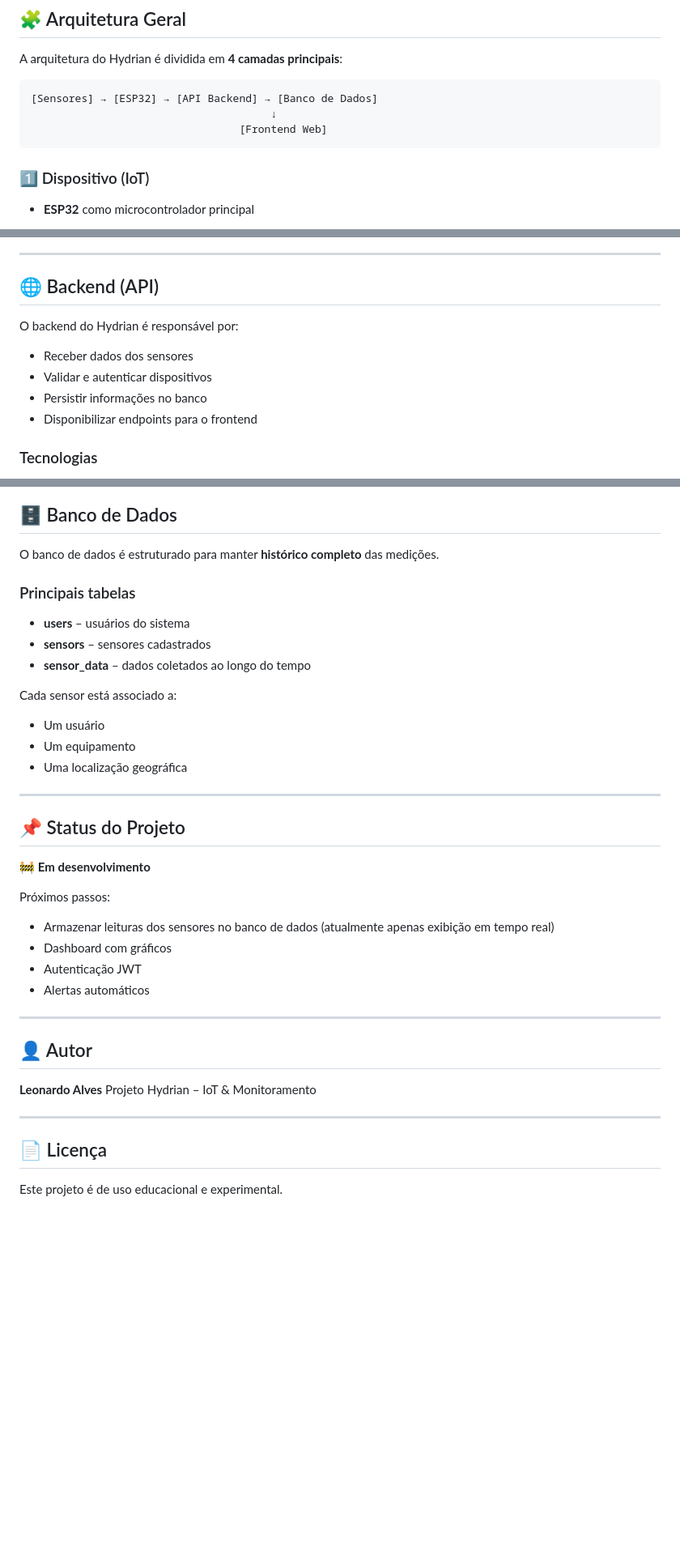
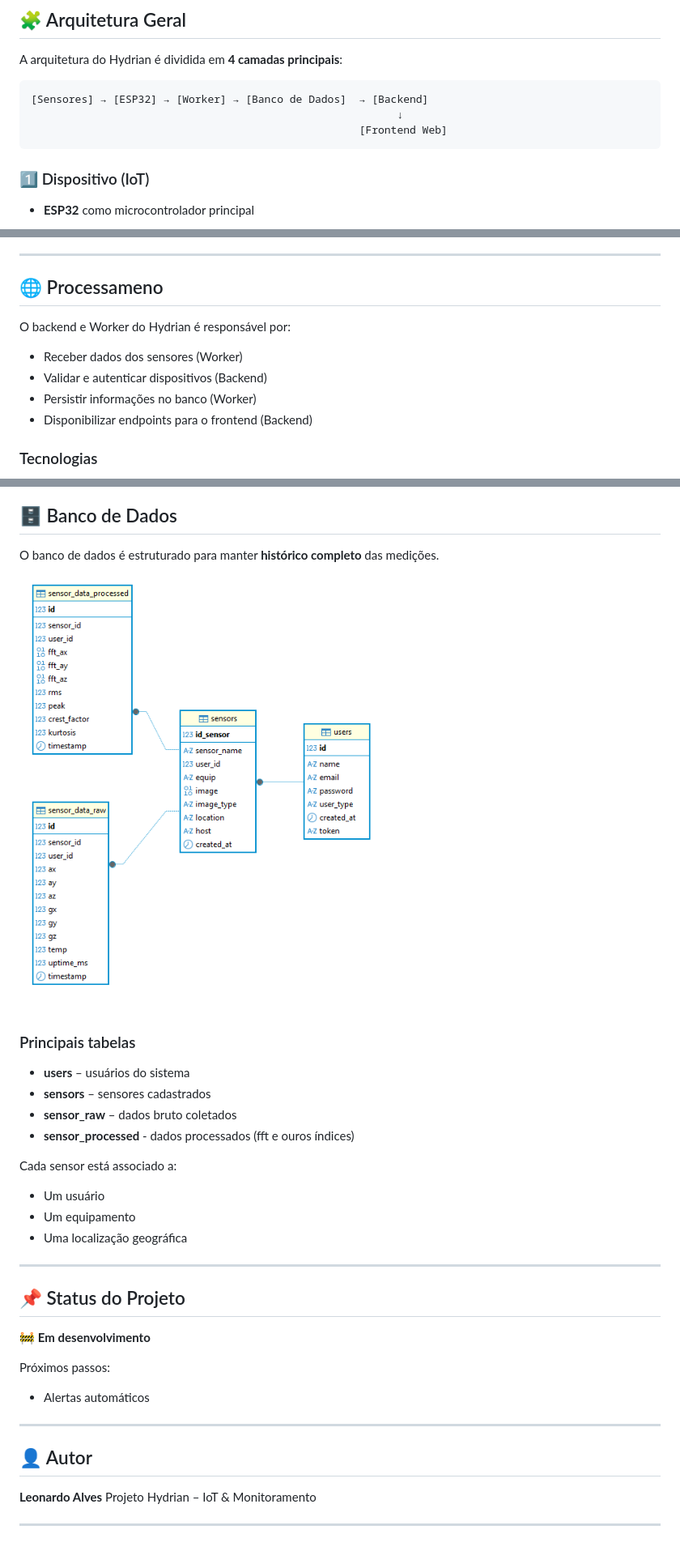
Before and after one commit to loaprog/hydrian, a Markdown page: README.md, 3 parts joined by grey strips. Shown at 81% size. Drawn GitHub-style; pictures changed too: static/img/banco.png (added); blank space fills up the shorter version.

Commit message:
atualiza README.md na descrição do projeto e adiciona imagem do banco de dados 📝

````diff
--- a/README.md
+++ b/README.md
@@ -35,9 +35,9 @@ O projeto foi pensado para aplicações como:
 A arquitetura do Hydrian é dividida em **4 camadas principais**:
 
 ```
-[Sensores] → [ESP32] → [API Backend] → [Banco de Dados]
-                                      ↓
-                                 [Frontend Web]
+[Sensores] → [ESP32] → [Worker] → [Banco de Dados]  → [Backend]
+                                                          ↓
+                                                    [Frontend Web]
 ```
 
 ### 1️⃣ Dispositivo (IoT)
@@ -72,14 +72,14 @@ O ESP32 realiza:
 
 ---
 
-## 🌐 Backend (API)
+## 🌐 Processameno
 
-O backend do Hydrian é responsável por:
+O backend e Worker do Hydrian é responsável por:
 
-* Receber dados dos sensores
-* Validar e autenticar dispositivos
-* Persistir informações no banco
-* Disponibilizar endpoints para o frontend
+* Receber dados dos sensores (Worker)
+* Validar e autenticar dispositivos (Backend)
+* Persistir informações no banco (Worker)
+* Disponibilizar endpoints para o frontend (Backend)
 
 ### Tecnologias
 
@@ -112,11 +112,14 @@ O backend do Hydrian é responsável por:
 
 O banco de dados é estruturado para manter **histórico completo** das medições.
 
+<img src="static/img/banco.png" alt="Sensor MPU6050 com ESP32" width="450">
+
 ### Principais tabelas
 
 * **users** – usuários do sistema
 * **sensors** – sensores cadastrados
-* **sensor_data** – dados coletados ao longo do tempo
+* **sensor_raw** – dados bruto coletados
+* **sensor_processed** - dados processados (fft e ouros índices)
 
 Cada sensor está associado a:
 
@@ -131,9 +134,6 @@ Cada sensor está associado a:
 🚧 **Em desenvolvimento**
 
 Próximos passos:
-* Armazenar leituras dos sensores no banco de dados (atualmente apenas exibição em tempo real)
-* Dashboard com gráficos
-* Autenticação JWT
 * Alertas automáticos
 
 ---
@@ -144,7 +144,3 @@ Próximos passos:
 Projeto Hydrian – IoT & Monitoramento
 
 ---
-
-## 📄 Licença
-
-Este projeto é de uso educacional e experimental.
````
Also changed, not shown: other parts of README.md (+1 -1 lines).
